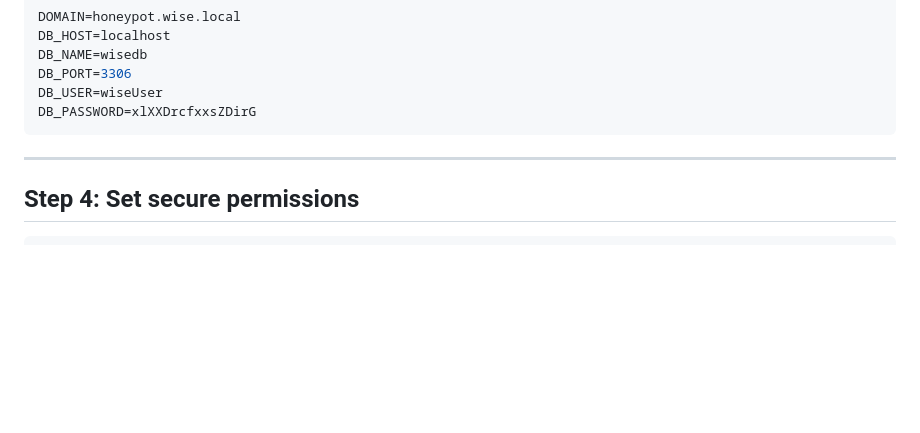
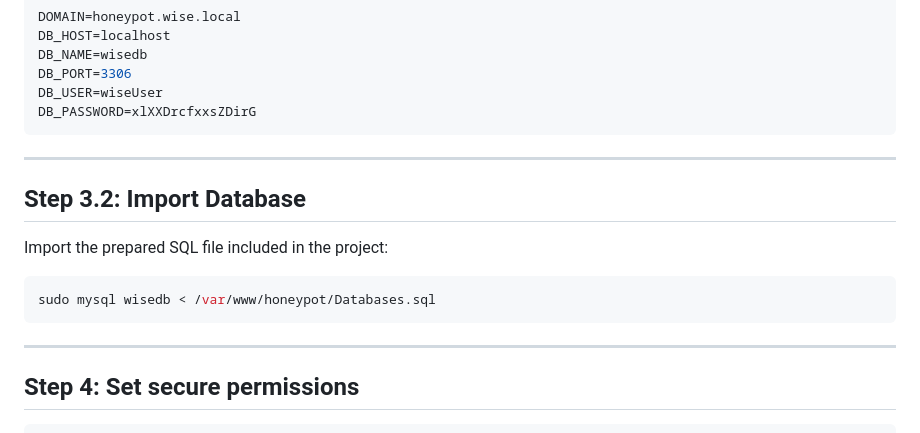
Before and after one commit to WiseTrap/honeypot, a Markdown page: setup.md, the part around the change. Rendered like a GitHub page; blank space fills up the shorter version.

Commit message:
Add Databases.sql

````diff
--- a/setup.md
+++ b/setup.md
@@ -76,6 +76,14 @@ DB_PASSWORD=xlXXDrcfxxsZDirG
 
 ---
 
+## Step 3.2: Import Database
+Import the prepared SQL file included in the project:
+
+```bash
+sudo mysql wisedb < /var/www/honeypot/Databases.sql
+```
+
+---
 ## Step 4: Set secure permissions
 
 ```bash
````
